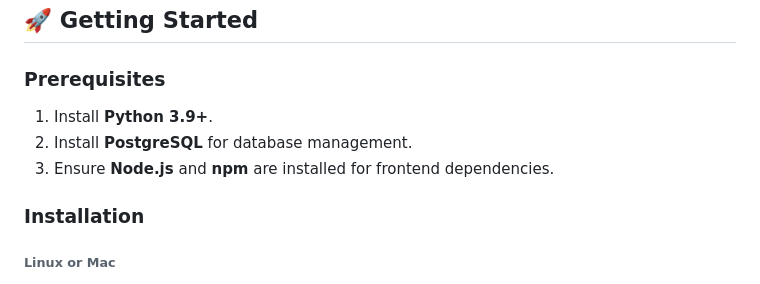
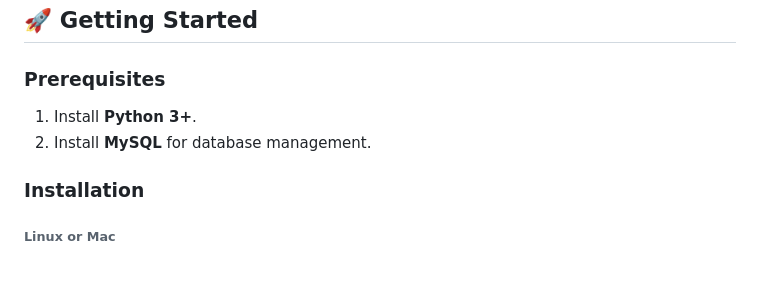
Before and after one commit to rogerkorantenng/chess-game, a Markdown page: README.md, the part around the change. Drawn GitHub-style.

```diff
--- a/README.md
+++ b/README.md
@@ -55,9 +55,8 @@ The game was developed using **Django** as the core framework, combining cutting
 ## 🚀 Getting Started
 
 ### Prerequisites
-1. Install **Python 3.9+**.
-2. Install **PostgreSQL** for database management.
-3. Ensure **Node.js** and **npm** are installed for frontend dependencies.
+1. Install **Python 3+**.
+2. Install **MySQL** for database management.
 
 ### Installation
 ###### Linux or Mac
```
